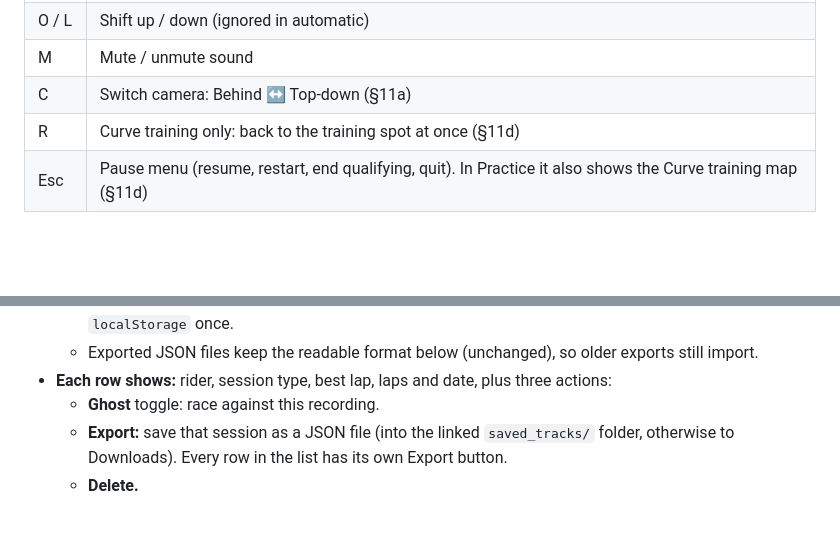
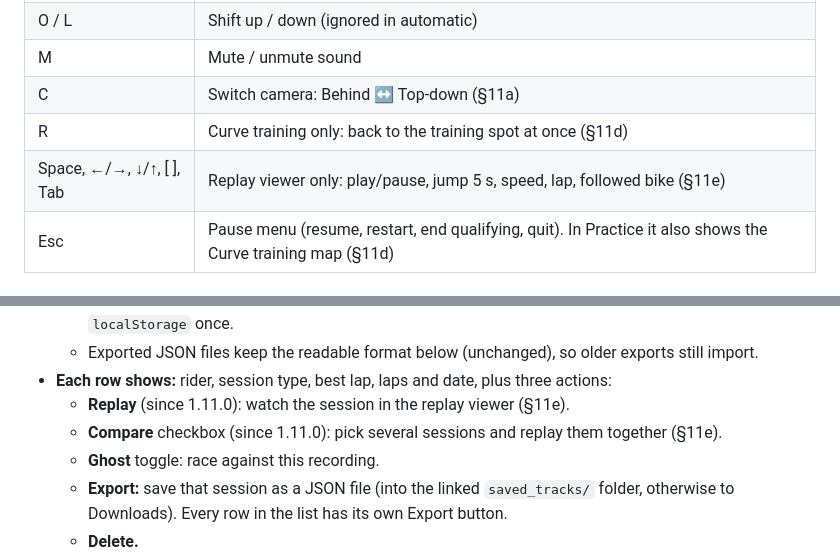
Before and after one commit to p3trk/motogp, a Markdown page: docs/GDD.md, 2 parts joined by grey strips. GitHub-like rendering; blank space fills up the shorter version.

```diff
--- a/docs/GDD.md
+++ b/docs/GDD.md
@@ -47,6 +47,7 @@ chequered flag → results table (positions, gaps, best laps, DNFs).
 | M | Mute / unmute sound |
 | C | Switch camera: Behind ↔ Top-down (§11a) |
 | R | Curve training only: back to the training spot at once (§11d) |
+| Space, ←/→, ↓/↑, [ ], Tab | Replay viewer only: play/pause, jump 5 s, speed, lap, followed bike (§11e) |
 | Esc | Pause menu (resume, restart, end qualifying, quit). In Practice it also shows the Curve training map (§11d) |
 
 ## 4. Options (menu)
@@ -225,6 +226,8 @@ where the ideal speed drops by more than 80 km/h.
   - On the first start of 1.9.1, the newest 10 sessions from the old IndexedDB library are moved to `localStorage` once.
   - Exported JSON files keep the readable format below (unchanged), so older exports still import.
 - **Each row shows:** rider, session type, best lap, laps and date, plus three actions:
+  - **Replay** (since 1.11.0): watch the session in the replay viewer (§11e).
+  - **Compare** checkbox (since 1.11.0): pick several sessions and replay them together (§11e).
   - **Ghost** toggle: race against this recording.
   - **Export:** save that session as a JSON file (into the linked `saved_tracks/` folder, otherwise to Downloads). Every row in the list has its own Export button.
   - **Delete.**
```
Also changed, not shown: other parts of docs/GDD.md (+33 -2 lines).
